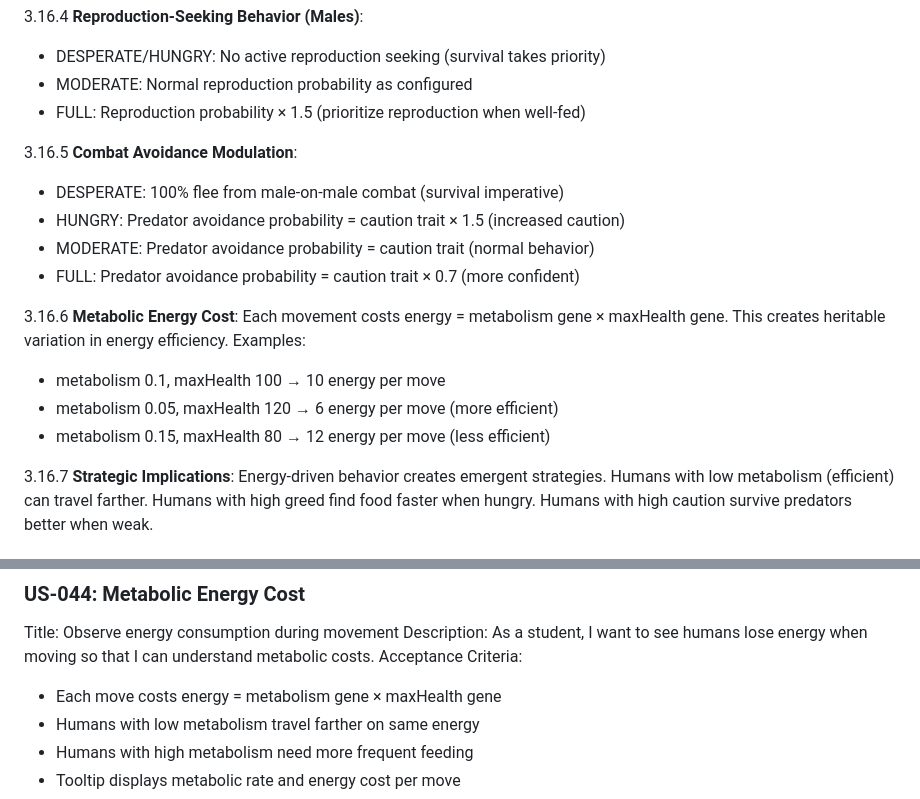
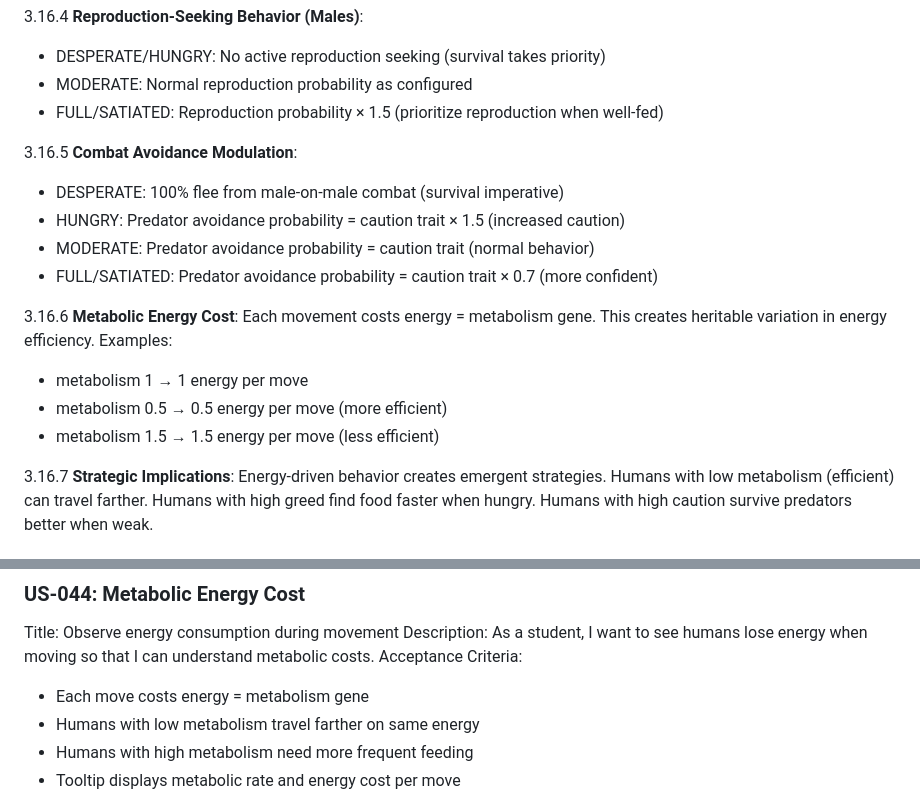
Before and after one commit to emkaminsk/life, a Markdown page: .ai/prd.md, 2 parts joined by grey strips. GitHub-like rendering.

```diff
--- a/.ai/prd.md
+++ b/.ai/prd.md
@@ -289,18 +289,18 @@ The solution must enable exploration-based learning where students discover prin
 3.16.4 **Reproduction-Seeking Behavior (Males)**:
   - DESPERATE/HUNGRY: No active reproduction seeking (survival takes priority)
   - MODERATE: Normal reproduction probability as configured
-  - FULL: Reproduction probability × 1.5 (prioritize reproduction when well-fed)
+  - FULL/SATIATED: Reproduction probability × 1.5 (prioritize reproduction when well-fed)
 
 3.16.5 **Combat Avoidance Modulation**:
   - DESPERATE: 100% flee from male-on-male combat (survival imperative)
   - HUNGRY: Predator avoidance probability = caution trait × 1.5 (increased caution)
   - MODERATE: Predator avoidance probability = caution trait (normal behavior)
-  - FULL: Predator avoidance probability = caution trait × 0.7 (more confident)
+  - FULL/SATIATED: Predator avoidance probability = caution trait × 0.7 (more confident)
 
-3.16.6 **Metabolic Energy Cost**: Each movement costs energy = metabolism gene × maxHealth gene. This creates heritable variation in energy efficiency. Examples:
-  - metabolism 0.1, maxHealth 100 → 10 energy per move
-  - metabolism 0.05, maxHealth 120 → 6 energy per move (more efficient)
-  - metabolism 0.15, maxHealth 80 → 12 energy per move (less efficient)
+3.16.6 **Metabolic Energy Cost**: Each movement costs energy = metabolism gene. This creates heritable variation in energy efficiency. Examples:
+  - metabolism 1 → 1 energy per move
+  - metabolism 0.5 → 0.5 energy per move (more efficient)
+  - metabolism 1.5 → 1.5 energy per move (less efficient)
 
 3.16.7 **Strategic Implications**: Energy-driven behavior creates emergent strategies. Humans with low metabolism (efficient) can travel farther. Humans with high greed find food faster when hungry. Humans with high caution survive predators better when weak.
 
@@ -893,7 +893,7 @@ Acceptance Criteria:
 Title: Observe energy consumption during movement
 Description: As a student, I want to see humans lose energy when moving so that I can understand metabolic costs.
 Acceptance Criteria:
-- Each move costs energy = metabolism gene × maxHealth gene
+- Each move costs energy = metabolism gene
 - Humans with low metabolism travel farther on same energy
 - Humans with high metabolism need more frequent feeding
 - Tooltip displays metabolic rate and energy cost per move
```
Also changed, not shown: .ai/todo.md (+18 -5 lines).
